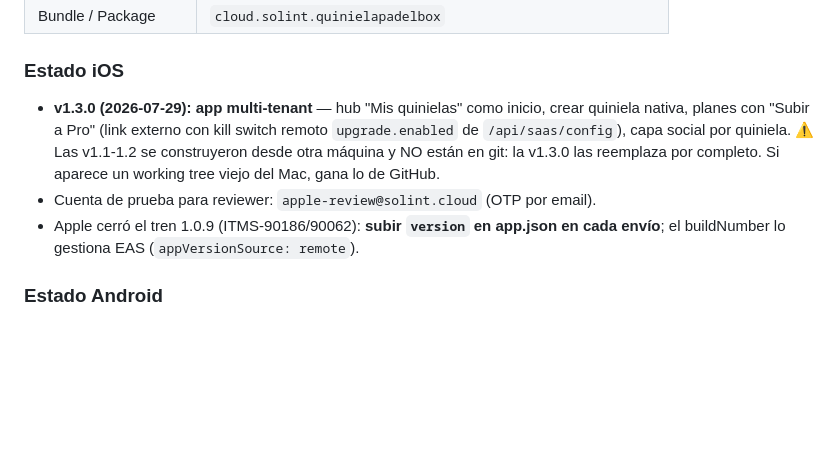
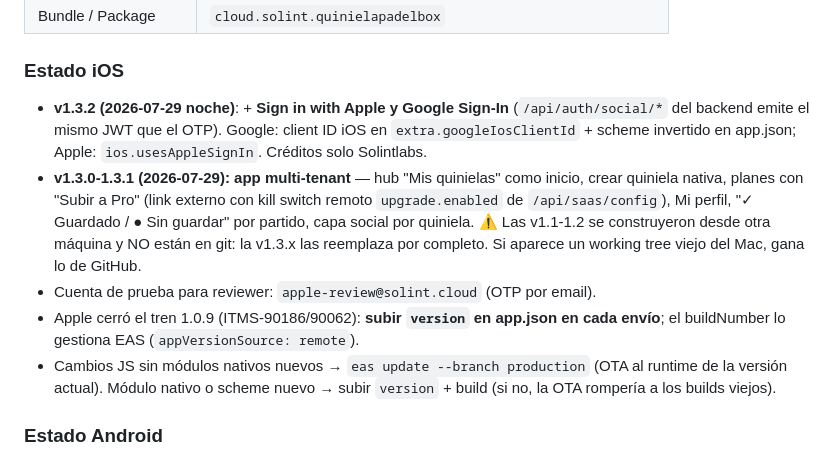
Before and after one commit to solintlabs/quiniela-padelbox-app, a Markdown page: CLAUDE.md, the part around the change. Rendered like a GitHub page; blank space fills up the shorter version.

Commit message:
docs: CLAUDE.md al día con v1.3.1/1.3.2 (login social) y regla OTA vs build
Co-Authored-By: Claude Fable 5 <noreply@anthropic.com>

```diff
--- a/CLAUDE.md
+++ b/CLAUDE.md
@@ -19,15 +19,23 @@
 | Bundle / Package | `cloud.solint.quinielapadelbox` |
 
 ### Estado iOS
-- **v1.3.0 (2026-07-29): app multi-tenant** — hub "Mis quinielas" como inicio,
-  crear quiniela nativa, planes con "Subir a Pro" (link externo con kill switch
-  remoto `upgrade.enabled` de `/api/saas/config`), capa social por quiniela.
+- **v1.3.2 (2026-07-29 noche)**: + **Sign in with Apple y Google Sign-In**
+  (`/api/auth/social/*` del backend emite el mismo JWT que el OTP). Google:
+  client ID iOS en `extra.googleIosClientId` + scheme invertido en app.json;
+  Apple: `ios.usesAppleSignIn`. Créditos solo Solintlabs.
+- **v1.3.0-1.3.1 (2026-07-29): app multi-tenant** — hub "Mis quinielas" como
+  inicio, crear quiniela nativa, planes con "Subir a Pro" (link externo con
+  kill switch remoto `upgrade.enabled` de `/api/saas/config`), Mi perfil,
+  "✓ Guardado / ● Sin guardar" por partido, capa social por quiniela.
   ⚠️ Las v1.1-1.2 se construyeron desde otra máquina y NO están en git: la
-  v1.3.0 las reemplaza por completo. Si aparece un working tree viejo del Mac,
+  v1.3.x las reemplaza por completo. Si aparece un working tree viejo del Mac,
   gana lo de GitHub.
 - Cuenta de prueba para reviewer: `apple-review@solint.cloud` (OTP por email).
 - Apple cerró el tren 1.0.9 (ITMS-90186/90062): **subir `version` en app.json
   en cada envío**; el buildNumber lo gestiona EAS (`appVersionSource: remote`).
+- Cambios JS sin módulos nativos nuevos → `eas update --branch production`
+  (OTA al runtime de la versión actual). Módulo nativo o scheme nuevo →
+  subir `version` + build (si no, la OTA rompería a los builds viejos).
 
 ### Estado Android
 - Play Console: **cuenta creada y verificada** (aprobación de identidad 2026-05-18).
```
